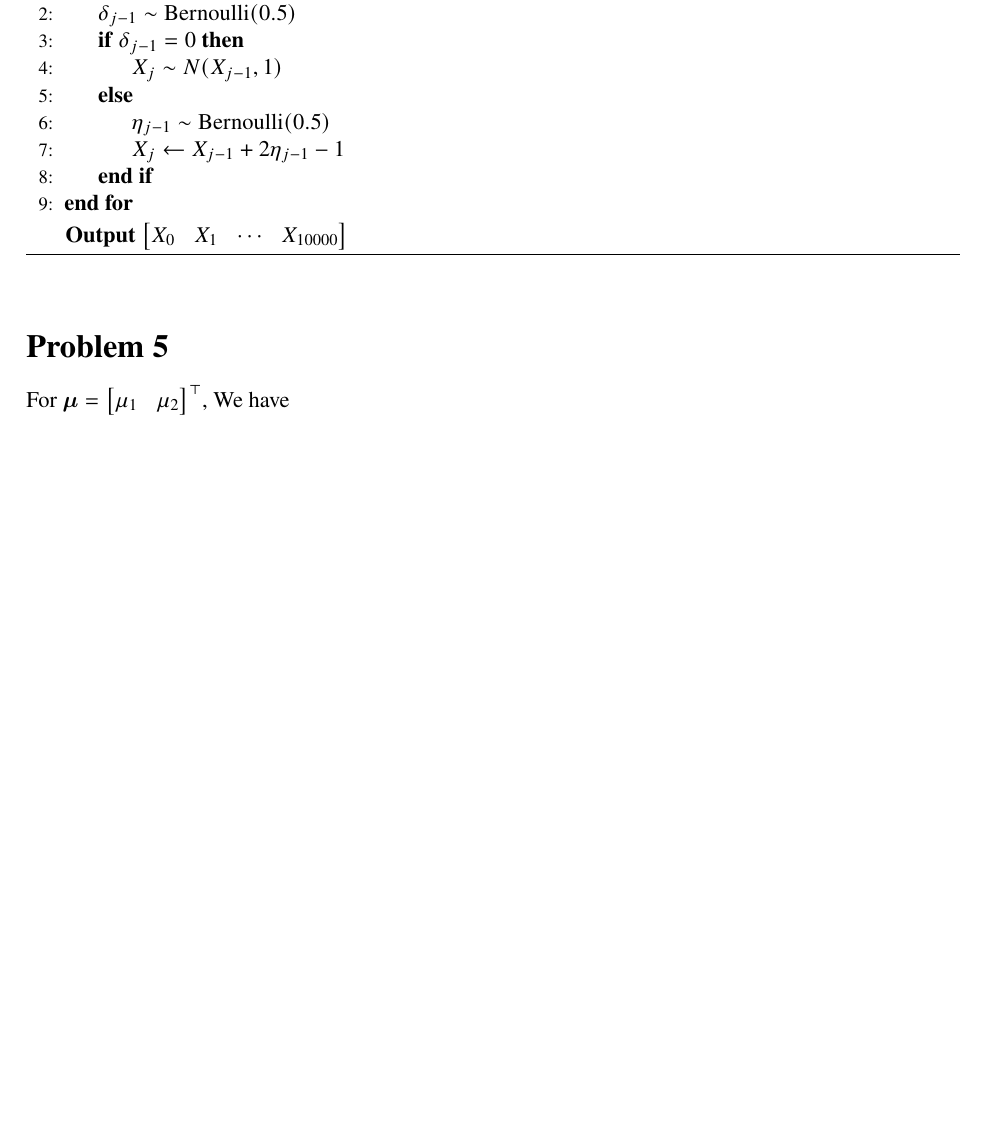
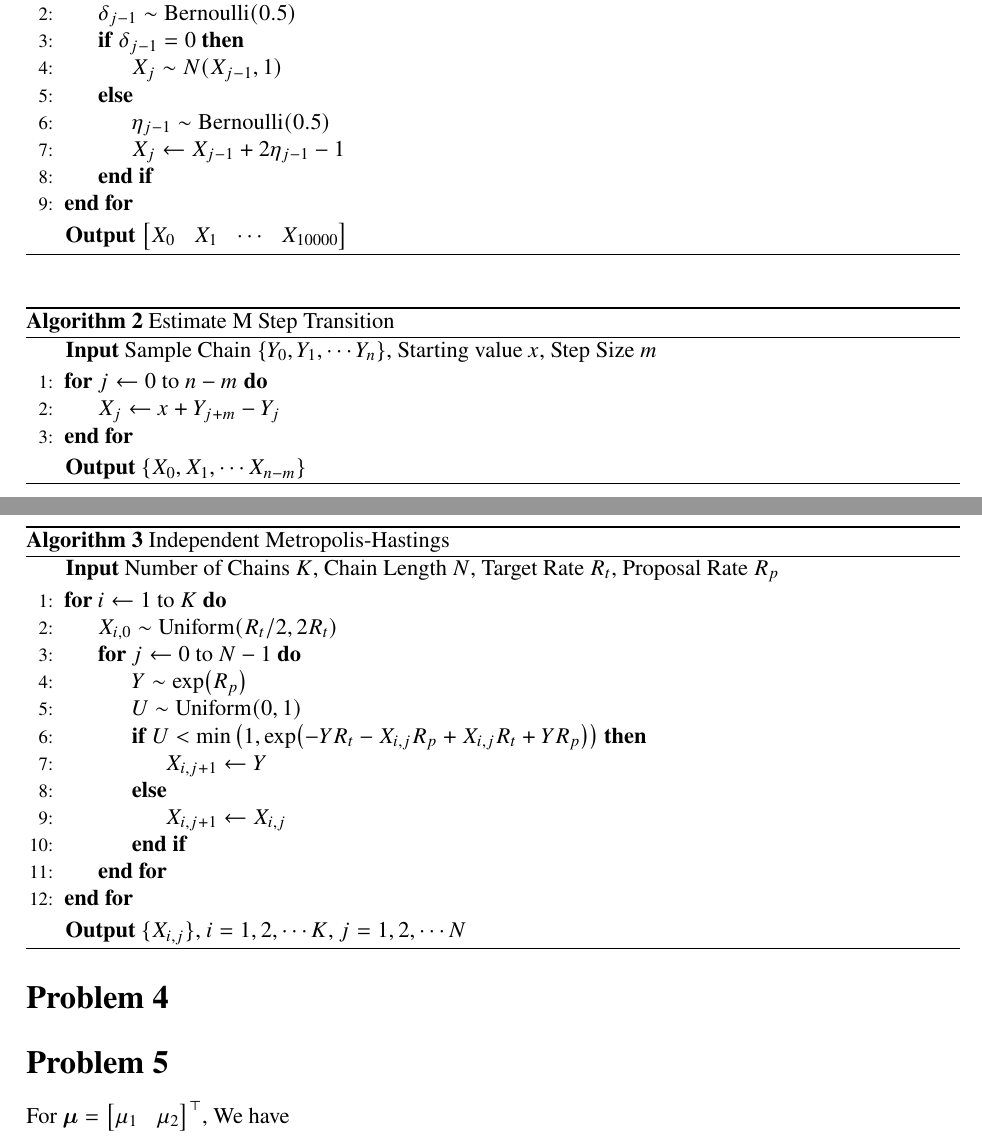
Before and after one commit to mkbwang/BIOSTAT882, a LaTeX problem sheet (HW1/HW1.tex): part of page 1 of 2 before the commit and two parts of pages 1 and 2 of 3 after it, the two joined at a grey line, cut so that both start at the same text, the shorter picture padded with empty space. Compiled offline with pdfLaTeX; a LaTeX package or settings file that is missing is left out.

Commit message:
Add all the pseudocodes in HW1

```diff
--- a/HW1/HW1.tex
+++ b/HW1/HW1.tex
@@ -72,6 +72,39 @@
 	\hspace*{\algorithmicindent} \textbf{Output} $\begin{bmatrix}X_0 & X_1 & \cdots &X_{10000} \end{bmatrix}$
 \end{algorithm}
 
+\begin{algorithm}
+	\caption{Estimate M Step Transition}\label{mstepest}
+	\hspace*{\algorithmicindent} \textbf{Input} Sample Chain $\{Y_0, Y_1, \cdots Y_n \}$, Starting value $x$, Step Size $m$
+	\begin{algorithmic}[1]
+		\For{$j \gets 0$ to $n-m$}
+		\State $X_j \gets x + Y_{j+m} - Y_{j}$
+		\EndFor
+	\end{algorithmic}
+	\hspace*{\algorithmicindent} \textbf{Output} $\{X_0, X_1, \cdots X_{n-m} \}$
+\end{algorithm}
+
+\section*{Problem 4}
+
+\begin{algorithm}
+	\caption{Independent Metropolis-Hastings}\label{IMH}
+	\hspace*{\algorithmicindent} \textbf{Input} Number of Chains $K$, Chain Length $N$, Target Rate $R_{t}$, Proposal Rate $R_{p}$
+	\begin{algorithmic}[1]
+		\For{$i \gets 1$ to $K$}
+			\State $X_{i,0} \sim \text{Uniform}(R_t/2, 2R_t)$
+			\For{$j \gets 0$ to $N-1$}
+			\State $Y \sim \exp (R_p)$
+			\State $U \sim \text{Uniform}(0, 1)$
+			\If{$U < \min \left(1, \exp(-YR_t - X_{i,j}R_p + X_{i,j}R_t+YR_p)\right)$}
+			\State $X_{i,j+1}\gets Y$
+			\Else
+			\State $X_{i,j+1}\gets X_{i,j}$
+			\EndIf
+			\EndFor
+		\EndFor
+	\end{algorithmic}
+	\hspace*{\algorithmicindent} \textbf{Output} $\{ X_{i,j}\}$, $i=1,2,\cdots K$, $j=1,2,\cdots N$
+\end{algorithm}
+
 
 \section*{Problem 5}
  For $\bm{\mu} = \begin{bmatrix}\mu_1 & \mu_2\end{bmatrix}^\top$, We have
```
Also changed, not shown: 1 other file.
